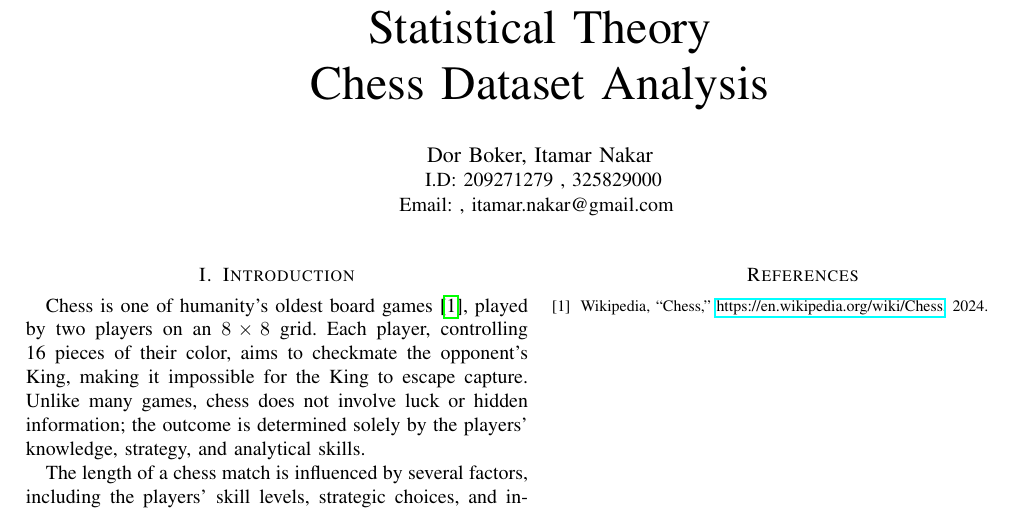
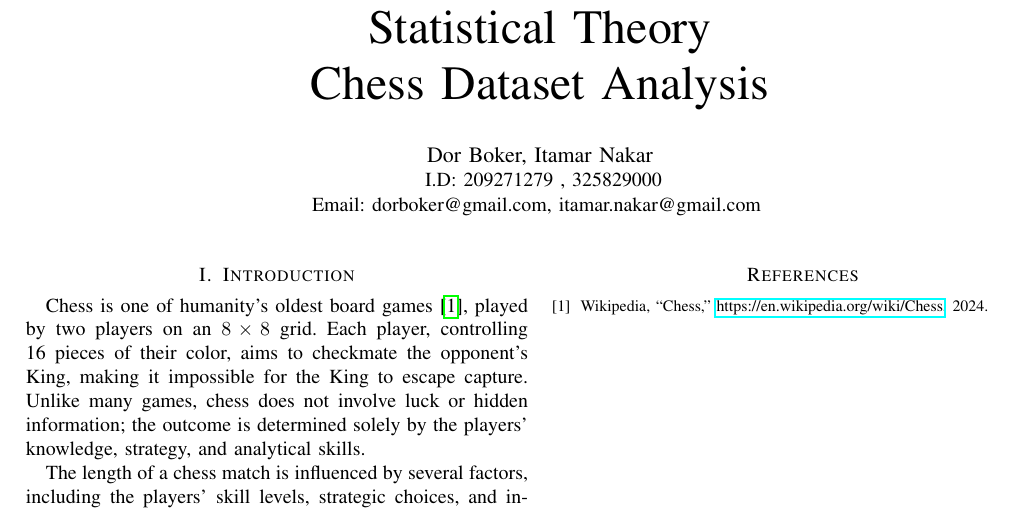
Before and after one commit to nakardn/Chess-Statistical-Analysis, a LaTeX paper (Article/Article.tex): part of the page, cut so that both start at the same text. Compiled offline with pdfLaTeX.

Commit message:
updated article

```diff
--- a/Article/Article.tex
+++ b/Article/Article.tex
@@ -47,7 +47,7 @@ Chess Dataset Analysis
    \IEEEauthorblockN{Dor Boker, Itamar Nakar}
    \IEEEauthorblockA{
       I.D: 209271279 , 325829000\\
-      Email: , itamar.nakar@gmail.com
+      Email: dorboker@gmail.com, itamar.nakar@gmail.com
    }
 }
 
```
Also changed, not shown: Article/Article.pdf, 1 other file.
